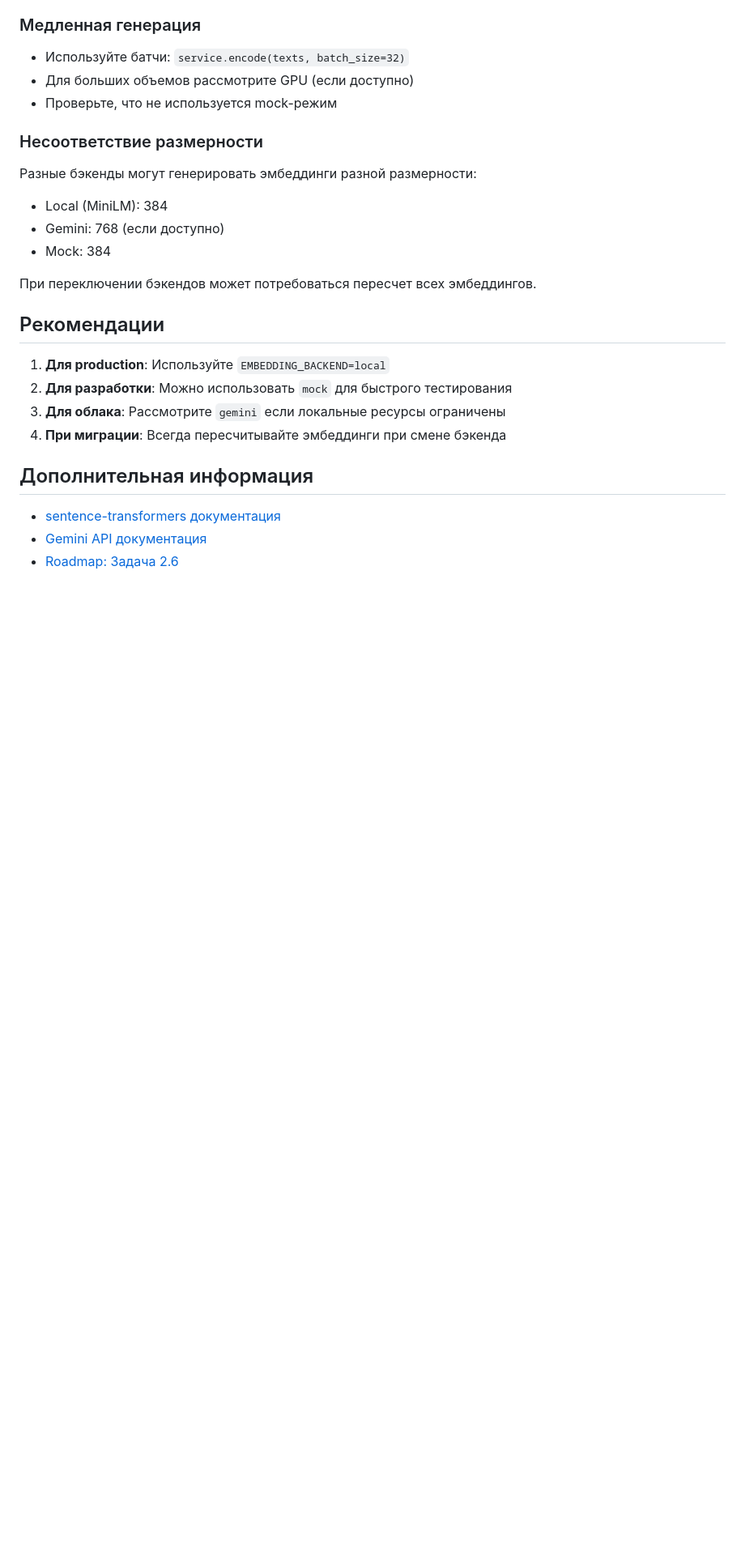
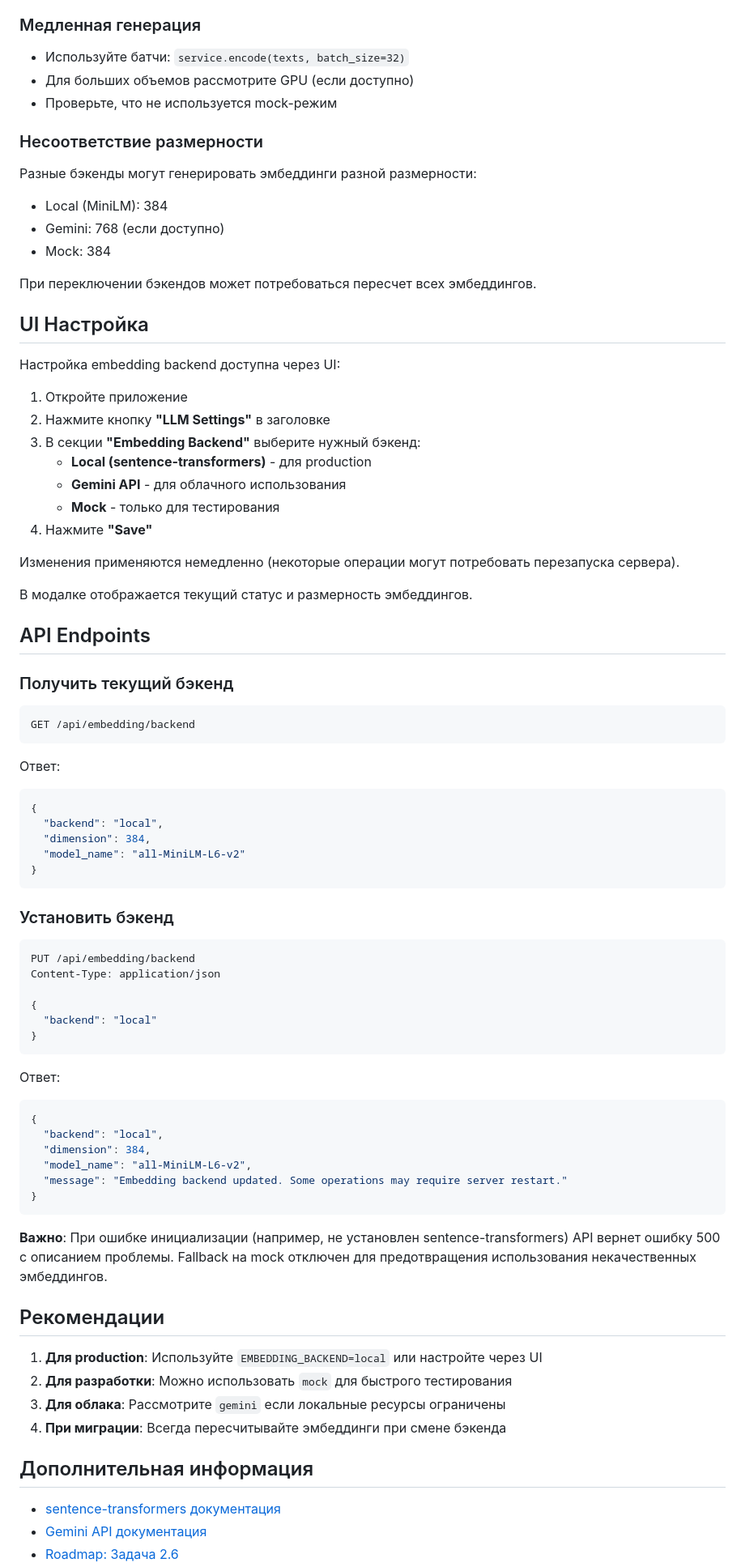
Before and after one commit to drdangr/SDASystem_v3, a Markdown page: docs/embeddings_setup.md, the part around one of its changes. Shown at 81% size. Drawn GitHub-style; blank space fills up the shorter version.

Commit message:
docs: Update embeddings setup and roadmap with detailed backend options, UI configuration steps, and API endpoints; enhance architecture documentation for embedding service

````diff
--- a/docs/embeddings_setup.md
+++ b/docs/embeddings_setup.md
@@ -207,9 +212,63 @@ pip install sentence-transformers
 
 При переключении бэкендов может потребоваться пересчет всех эмбеддингов.
 
+## UI Настройка
+
+Настройка embedding backend доступна через UI:
+
+1. Откройте приложение
+2. Нажмите кнопку **"LLM Settings"** в заголовке
+3. В секции **"Embedding Backend"** выберите нужный бэкенд:
+   - **Local (sentence-transformers)** - для production
+   - **Gemini API** - для облачного использования
+   - **Mock** - только для тестирования
+4. Нажмите **"Save"**
+
+Изменения применяются немедленно (некоторые операции могут потребовать перезапуска сервера).
+
+В модалке отображается текущий статус и размерность эмбеддингов.
+
+## API Endpoints
+
+### Получить текущий бэкенд
+```bash
+GET /api/embedding/backend
+```
+
+Ответ:
+```json
+{
+  "backend": "local",
+  "dimension": 384,
+  "model_name": "all-MiniLM-L6-v2"
+}
+```
+
+### Установить бэкенд
+```bash
+PUT /api/embedding/backend
+Content-Type: application/json
+
+{
+  "backend": "local"
+}
+```
+
+Ответ:
+```json
+{
+  "backend": "local",
+  "dimension": 384,
+  "model_name": "all-MiniLM-L6-v2",
+  "message": "Embedding backend updated. Some operations may require server restart."
+}
+```
+
+**Важно**: При ошибке инициализации (например, не установлен sentence-transformers) API вернет ошибку 500 с описанием проблемы. Fallback на mock отключен для предотвращения использования некачественных эмбеддингов.
+
 ## Рекомендации
 
-1. **Для production**: Используйте `EMBEDDING_BACKEND=local`
+1. **Для production**: Используйте `EMBEDDING_BACKEND=local` или настройте через UI
 2. **Для разработки**: Можно использовать `mock` для быстрого тестирования
 3. **Для облака**: Рассмотрите `gemini` если локальные ресурсы ограничены
 4. **При миграции**: Всегда пересчитывайте эмбеддинги при смене бэкенда
````
Also changed, not shown: other parts of docs/embeddings_setup.md (+9 -3 lines), docs/architecture/backend.md (+10 -0 lines), docs/roadmap.md (+6 -6 lines).
